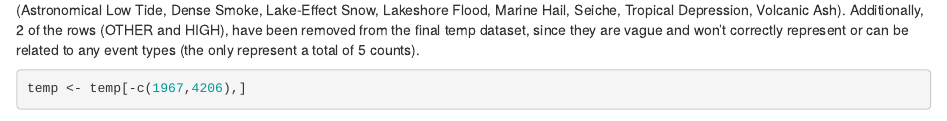
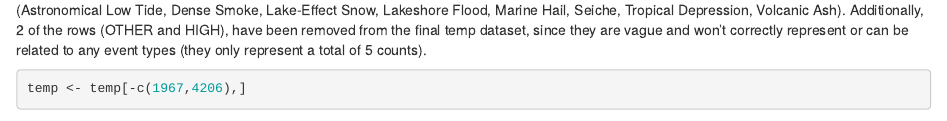
Before and after one commit to ptaal/Reproducible-Research-Storm, an R Markdown document (storm_data.Rmd): the page in a window 1100 px wide, from 8600 px down. Rendered offline with R 4.5, knitr and Pandoc, with nearby package versions; some code elsewhere in the file could not run offline.

Commit message:
fixing grammar + new lines

````diff
--- a/storm_data.Rmd
+++ b/storm_data.Rmd
@@ -189,7 +189,7 @@ temp$EVTYPE <- ifelse(grepl("*winter storm*", temp$EVTYPE, ignore.case = TRUE),
 temp$EVTYPE <- ifelse(grepl("*winter weather*|*wintry*", temp$EVTYPE, ignore.case = TRUE), "Winter Weather", gsub("XYZ", "XYZ", temp$EVTYPE))
 ```
 There are eight event type names, that have zero values, in both Fatalities and Injuries, thereby, they are not included in the final analysis (Astronomical Low Tide, Dense Smoke, Lake-Effect Snow, Lakeshore Flood, Marine Hail, Seiche, Tropical Depression, Volcanic Ash).
-Additionally, 2 of the rows (OTHER and HIGH), have been removed from the final temp dataset, since they are vague and won't correctly represent or can be related to any event types (the only represent a total of 5 counts).
+Additionally, 2 of the rows (OTHER and HIGH), have been removed from the final temp dataset, since they are vague and won't correctly represent or can be related to any event types (they only represent a total of 5 counts).
 
 ```{r results1.5,echo=TRUE,cache=TRUE}
 temp <- temp[-c(1967,4206),]
````
Also changed, not shown: storm_data.Rmd (2 more changed lines).
